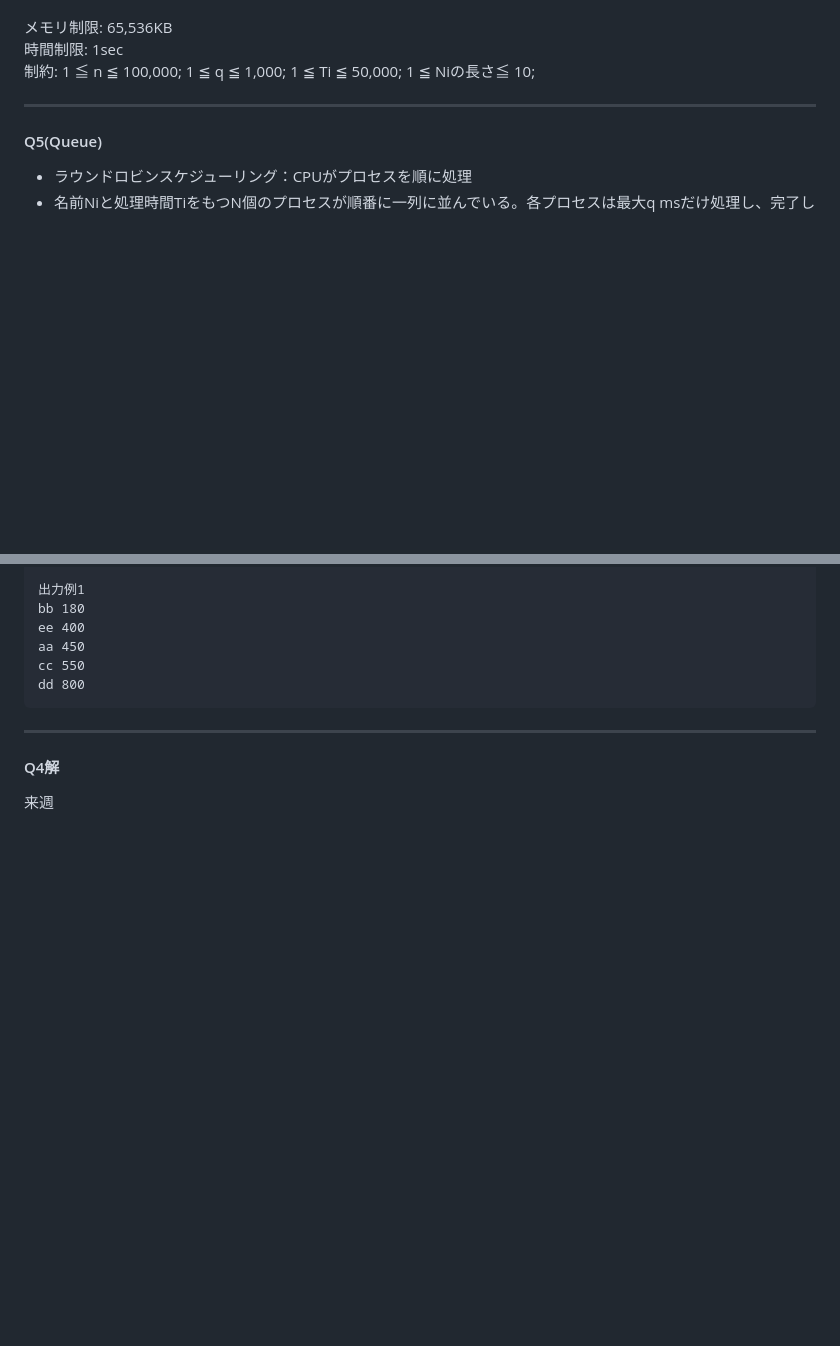
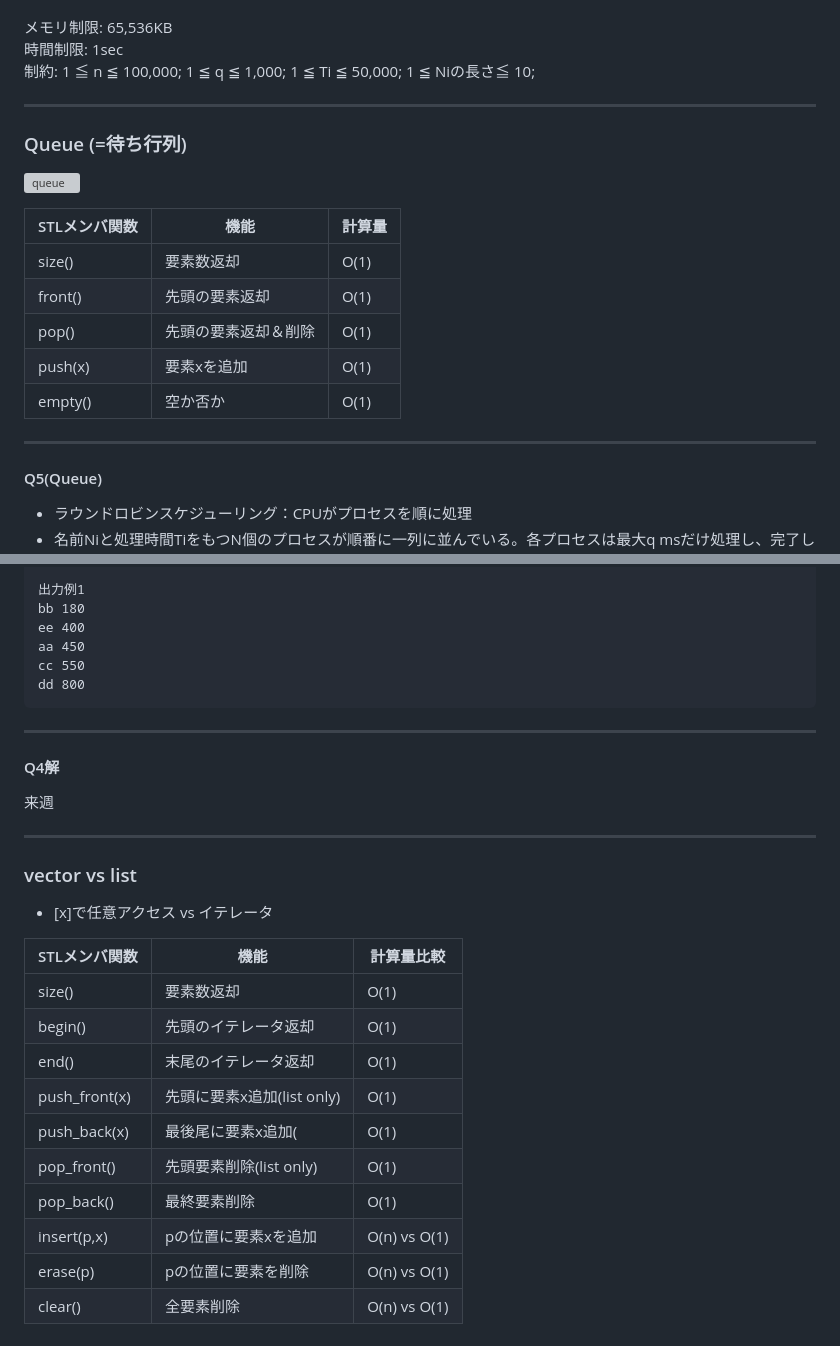
Before and after one commit to darai0512/darai0512.github.io, a Markdown page: procon.md, 2 parts joined by grey strips. Rendered like a GitHub page; blank space fills up the shorter version; grey boxes are pictures that could not be loaded.

```diff
--- a/procon.md
+++ b/procon.md
@@ -321,6 +347,20 @@ Operation | 1 | =
 
 ---
 
+### Queue (=待ち行列)
+
+![queue](./image/queue.png)
+
+STLメンバ関数 | 機能 | 計算量
+--- | --- | ---
+size() | 要素数返却 | Ο(1)
+front() | 先頭の要素返却| Ο(1)
+pop() | 先頭の要素返却＆削除 | Ο(1)
+push(x) | 要素xを追加 | Ο(1)
+empty() | 空か否か | Ο(1)
+
+---
+
 #### Q5(Queue)
 
 - ラウンドロビンスケジューリング：CPUがプロセスを順に処理
@@ -369,3 +409,22 @@ dd 800
 #### Q4解
 
 来週
+
+---
+
+### vector vs list
+
+- [x]で任意アクセス vs イテレータ
+
+STLメンバ関数 | 機能 | 計算量比較
+--- | --- | ---
+size() | 要素数返却 | Ο(1)
+begin() | 先頭のイテレータ返却 | Ο(1)
+end() | 末尾のイテレータ返却 | Ο(1)
+push_front(x) | 先頭に要素x追加(list only) | Ο(1)
+push_back(x) | 最後尾に要素x追加( | Ο(1)
+pop_front() | 先頭要素削除(list only) | Ο(1)
+pop_back() | 最終要素削除 | Ο(1)
+insert(p,x) | pの位置に要素xを追加 | Ο(n) vs Ο(1)
+erase(p) | pの位置に要素を削除 | Ο(n) vs Ο(1)
+clear() | 全要素削除 | Ο(n) vs Ο(1)
```
Also changed, not shown: other parts of procon.md (+28 -2 lines), image/stack.png (added).
